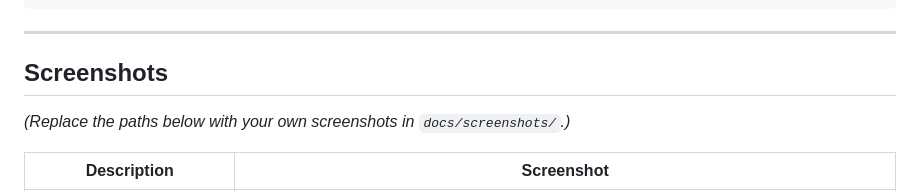
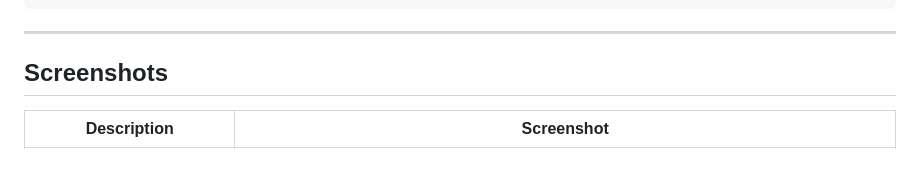
Before and after one commit to Loruz/padel-time-scraper, a Markdown page: README.md, the part around the change. Drawn GitHub-style; blank space fills up the shorter version.

Commit message:
some cleanup

```diff
--- a/README.md
+++ b/README.md
@@ -58,8 +58,6 @@ The UI is in Lithuanian and aimed at local use.
 
 ## Screenshots
 
-_(Replace the paths below with your own screenshots in `docs/screenshots/`.)_
-
 | Description                              | Screenshot                                              |
 | ---------------------------------------- | ------------------------------------------------------- |
 | Main view — date picker and venue tables | ![Main view](docs/screenshots/home.png)                 |
```
